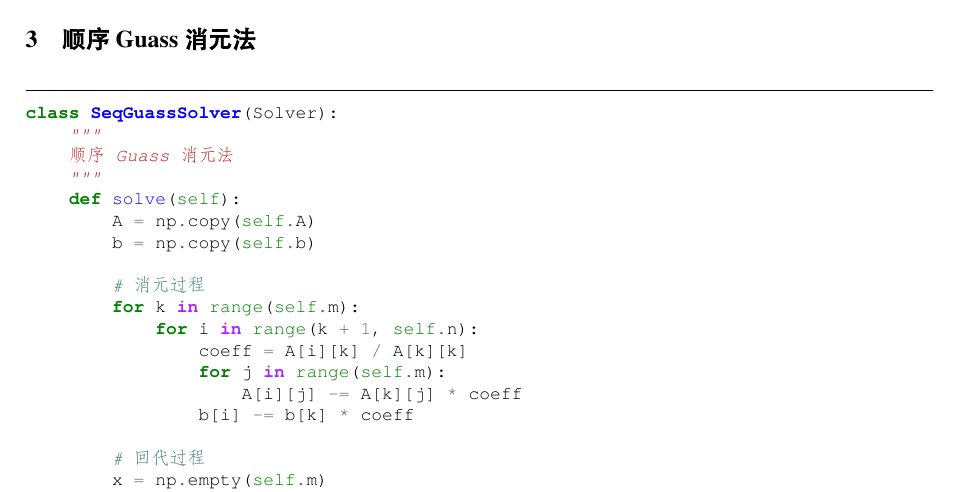
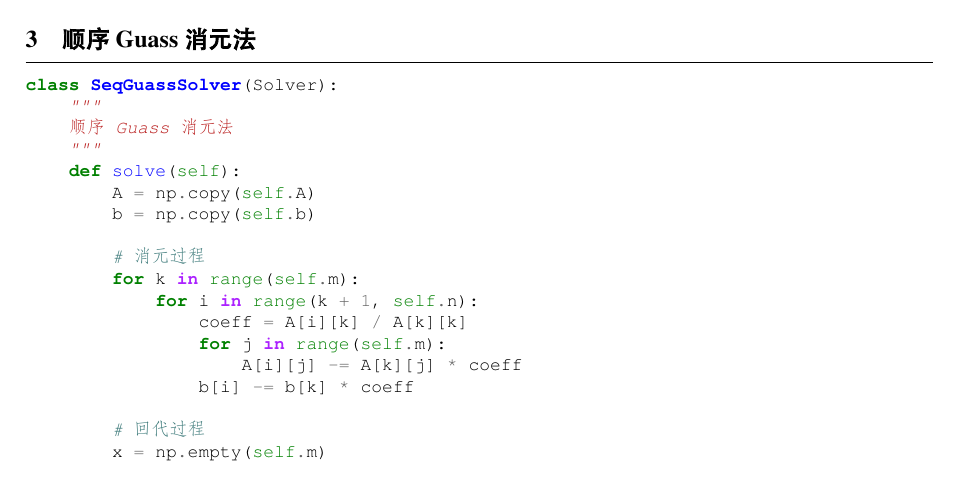
Before and after one commit to LogCreative/numerical, a LaTeX document (project/report.tex): part of page 3 of 12 before the commit and part of page 3 of 10 after it, cut so that both start at the same text. The pictures show the PDF file project/report.pdf that the author committed with the source.

Commit message:
update report

```diff
--- a/project/report.tex
+++ b/project/report.tex
@@ -46,7 +46,9 @@ frame=lines,framesep=3mm,fontsize=\small}
 \clearpage
 
 \section{顺序 Guass 消元法}
+\vspace*{-0.5cm}
 \inputminted[firstline=23,lastline=47]{python3}{main.py}
+\vspace*{-0.5cm}
 \begin{minipage}{0.5\textwidth}
     \begin{figure}[H]
         \centering
@@ -188,6 +190,7 @@ frame=lines,framesep=3mm,fontsize=\small}
 \section{Guass--Seidel 迭代法}
 \label{sec:gs}
 
+\vspace*{-0.5cm}
 \inputminted[firstline=186,lastline=211,highlightlines=201-204]{python3}{main.py}
 \vspace*{-0.6cm}
 \begin{minipage}{0.5\textwidth}
```
Also changed, not shown: project/report.pdf.
